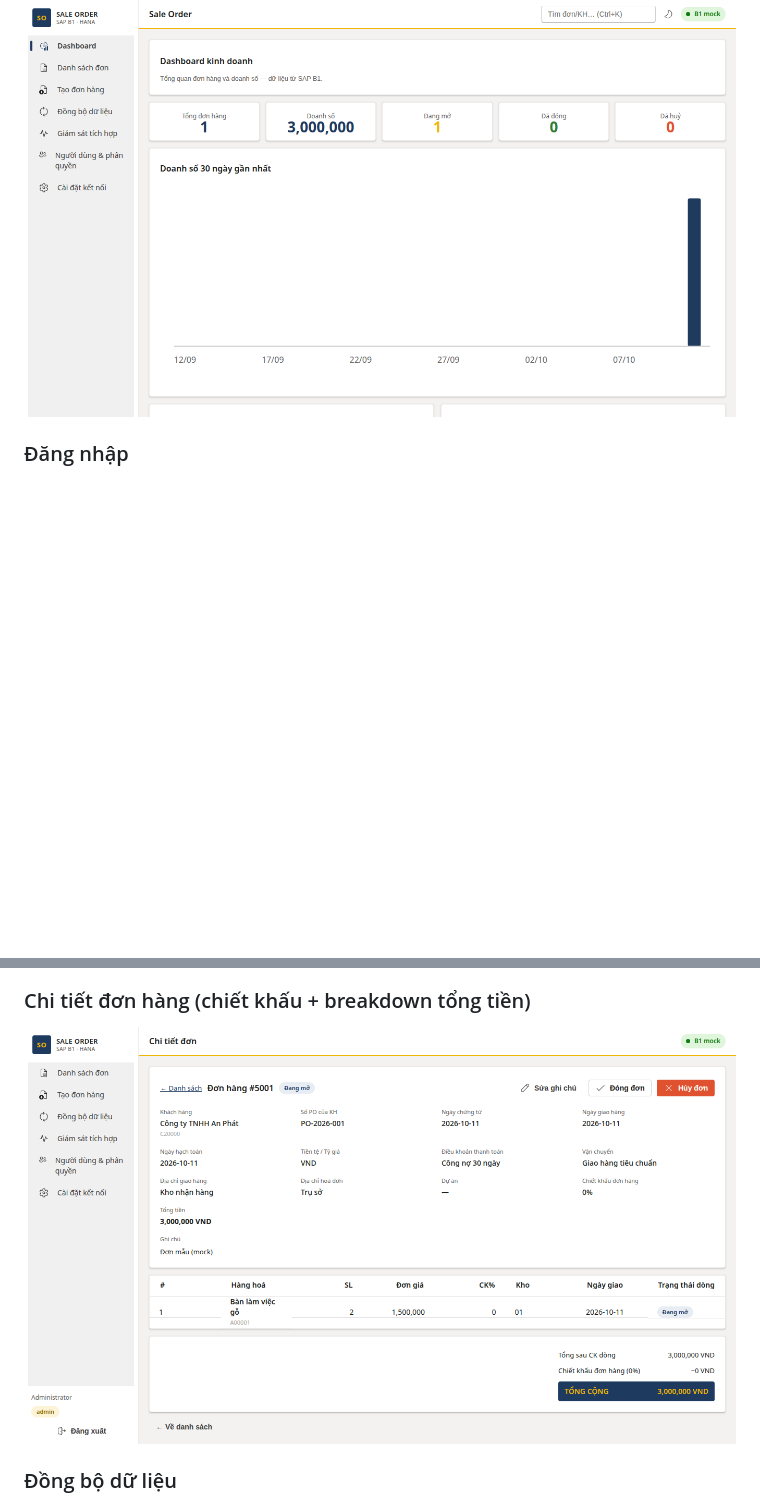
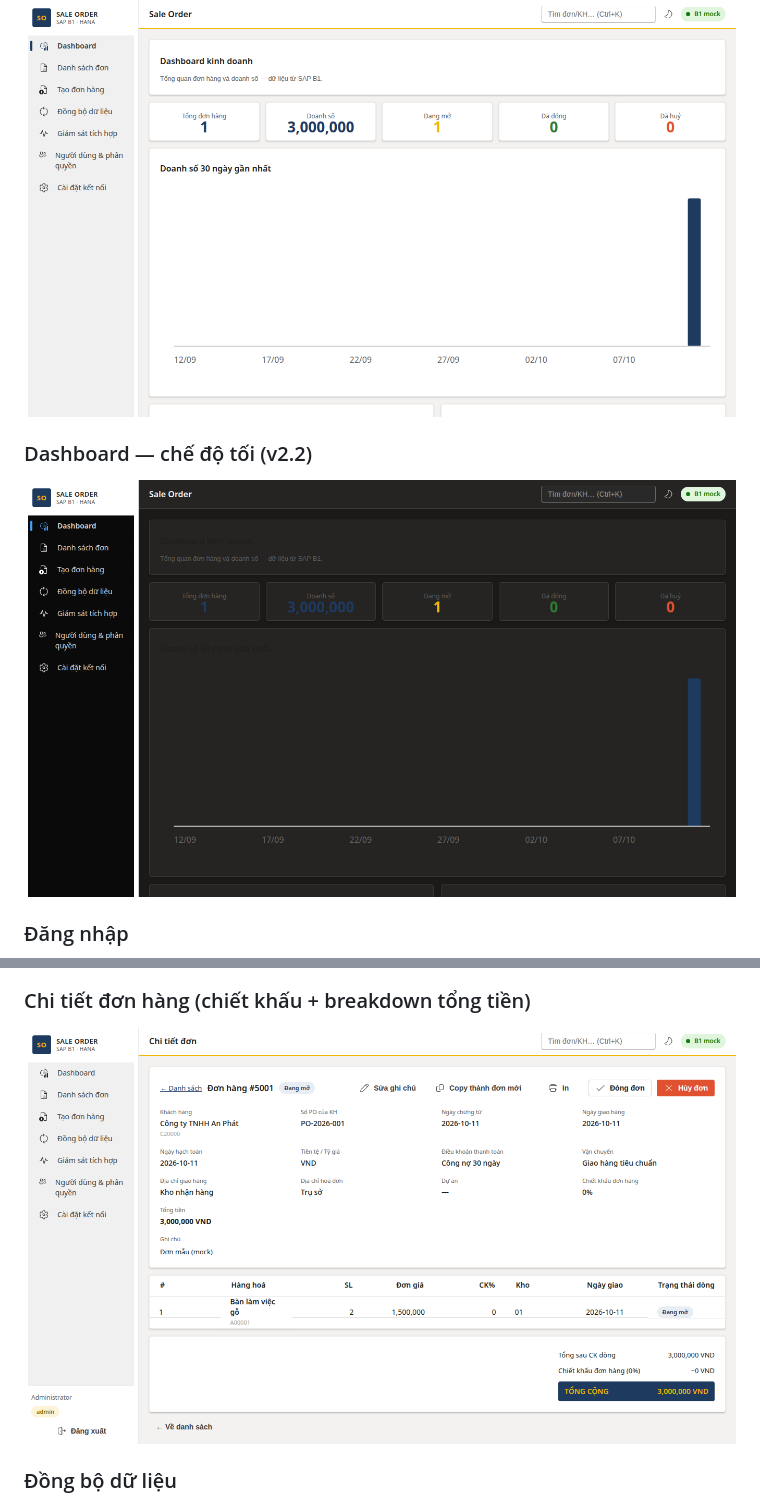
Before and after one commit to trantrai/sap-b1-sales-blazor, a Markdown page: README.md, 2 parts joined by grey strips. Drawn GitHub-style; pictures changed too: docs/screenshots/chi-tiet-don.png, docs/screenshots/dashboard-dark.png (added); blank space fills up the shorter version.

```diff
--- a/README.md
+++ b/README.md
@@ -56,6 +56,9 @@ docker compose up -d --build   # http://localhost:8080
 ### Dashboard (v2.2)
 ![Dashboard](docs/screenshots/dashboard.png)
 
+### Dashboard — chế độ tối (v2.2)
+![Dashboard dark mode](docs/screenshots/dashboard-dark.png)
+
 ### Đăng nhập
 ![Đăng nhập](docs/screenshots/login.png)
 
```
Also changed, not shown: other parts of README.md (+3 -0 lines), docs/screenshots/audit-nguoi-dung.png (added), docs/screenshots/danh-sach-don.png, docs/screenshots/giam-sat-tich-hop.png, 3 other files.
